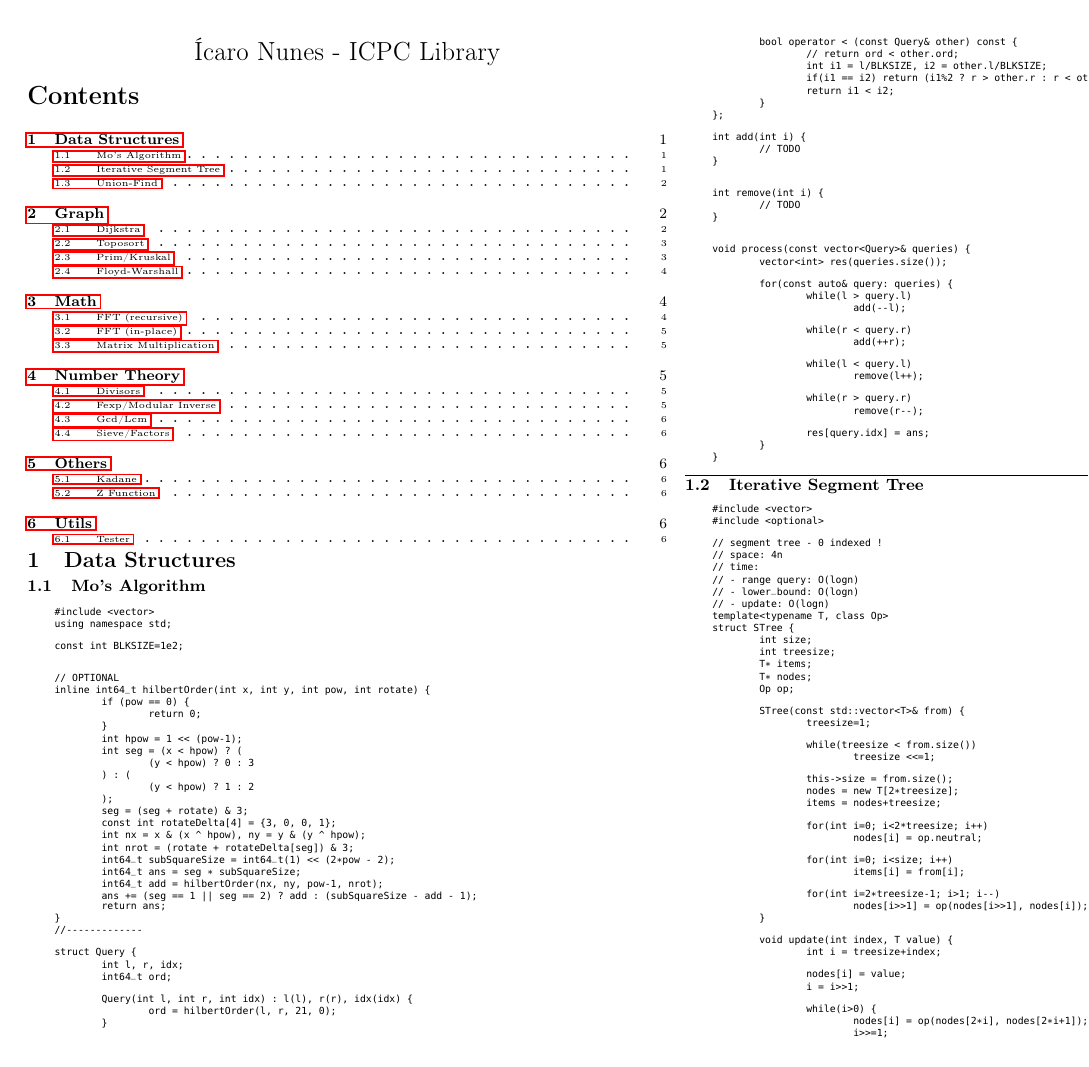
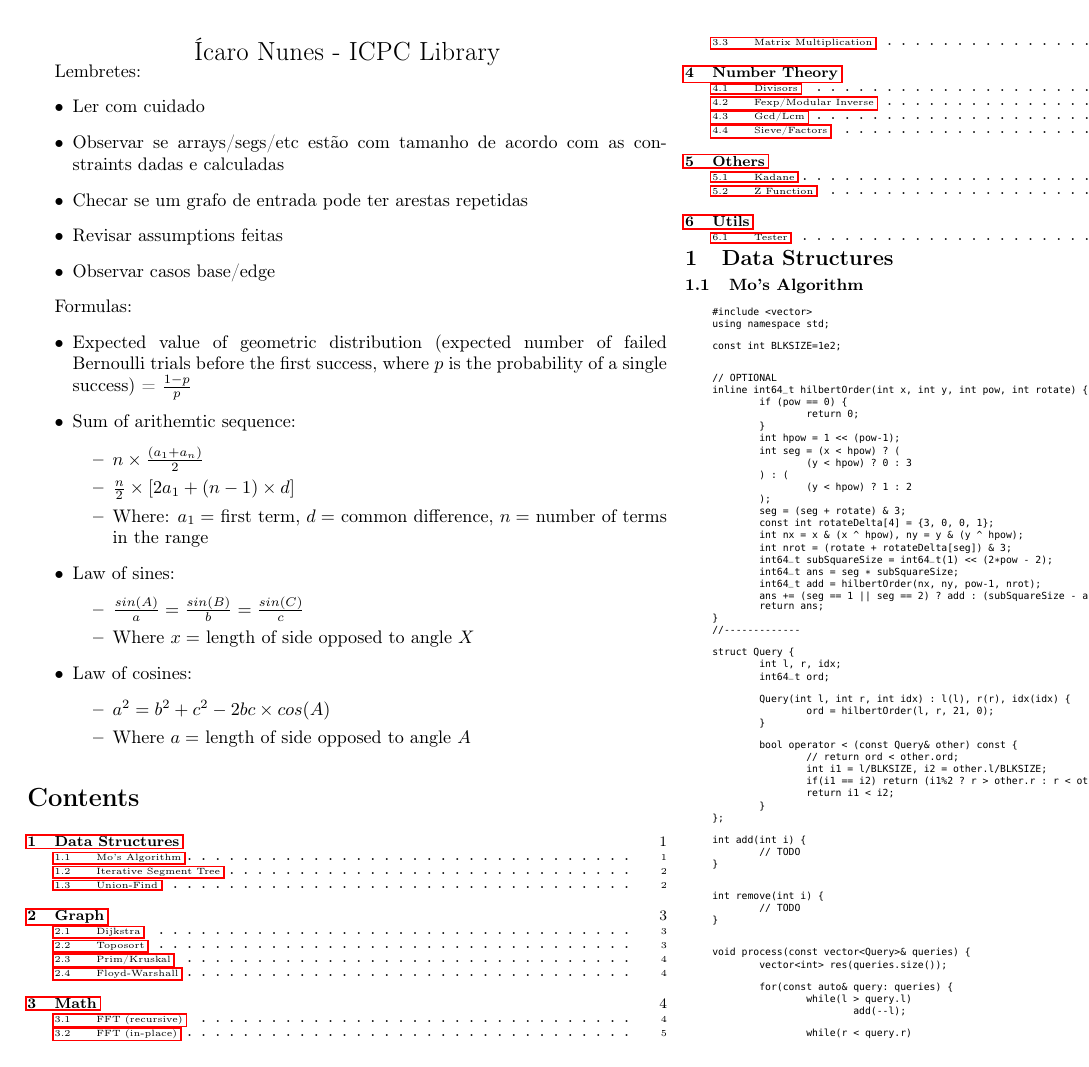
Before and after one commit to Icaro-Nunes/icpc-lib, a LaTeX document (notebook.tex): page 1 of 7. Compiled offline with pdfLaTeX.

Commit message:
chore: add notes to pdf

```diff
--- a/notebook.tex
+++ b/notebook.tex
@@ -11,6 +11,7 @@
 \usepackage[T1]{fontenc}
 \usepackage{sectsty}
 \usepackage{titlesec}
+\usepackage{outlines}
 
 \renewcommand\cftsecfont{\fontsize{8}{9}\bfseries}
 \renewcommand\cftsecpagefont{\fontsize{8}{9}\mdseries}
@@ -81,6 +82,31 @@
 
 \maketitle
 \vspace{-13ex}
+
+\title{Lembretes:}
+\begin{itemize}
+  \item Ler com cuidado
+  \item Observar se arrays/segs/etc estão com tamanho de acordo com as constraints dadas e calculadas
+  \item Checar se um grafo de entrada pode ter arestas repetidas
+  \item Revisar assumptions feitas
+  \item Observar casos base/edge
+\end{itemize}
+
+\title{Formulas:}
+\begin{outline}
+  \1 Expected value of geometric distribution (expected number of failed Bernoulli trials before the first success, where $p$ is the probability of a single success) = ${1-p}\over p$
+  \1 Sum of arithemtic sequence:
+    \2 $n\times{({a_1+a_n})\over{2}}$
+    \2 ${n\over2}\times{[2a_1 + (n-1)\times d]}$
+    \2 Where: $a_1 =$ first term, $d =$ common difference, $n =$ number of terms in the range
+  \1 Law of sines:
+    \2 $ {sin(A)\over{a}} = {sin(B)\over{b}} = {sin(C)\over{c}} $
+    \2 Where $x =$ length of side opposed to angle $X$
+  \1 Law of cosines:
+    \2 $ a^2 = b^2 + c^2 - 2bc\times{cos(A)} $
+    \2 Where $a =$ length of side opposed to angle $A$
+\end{outline}
+
 \tableofcontents
 \pagestyle{fancy}
 
```
Also changed, not shown: notebook.pdf.
